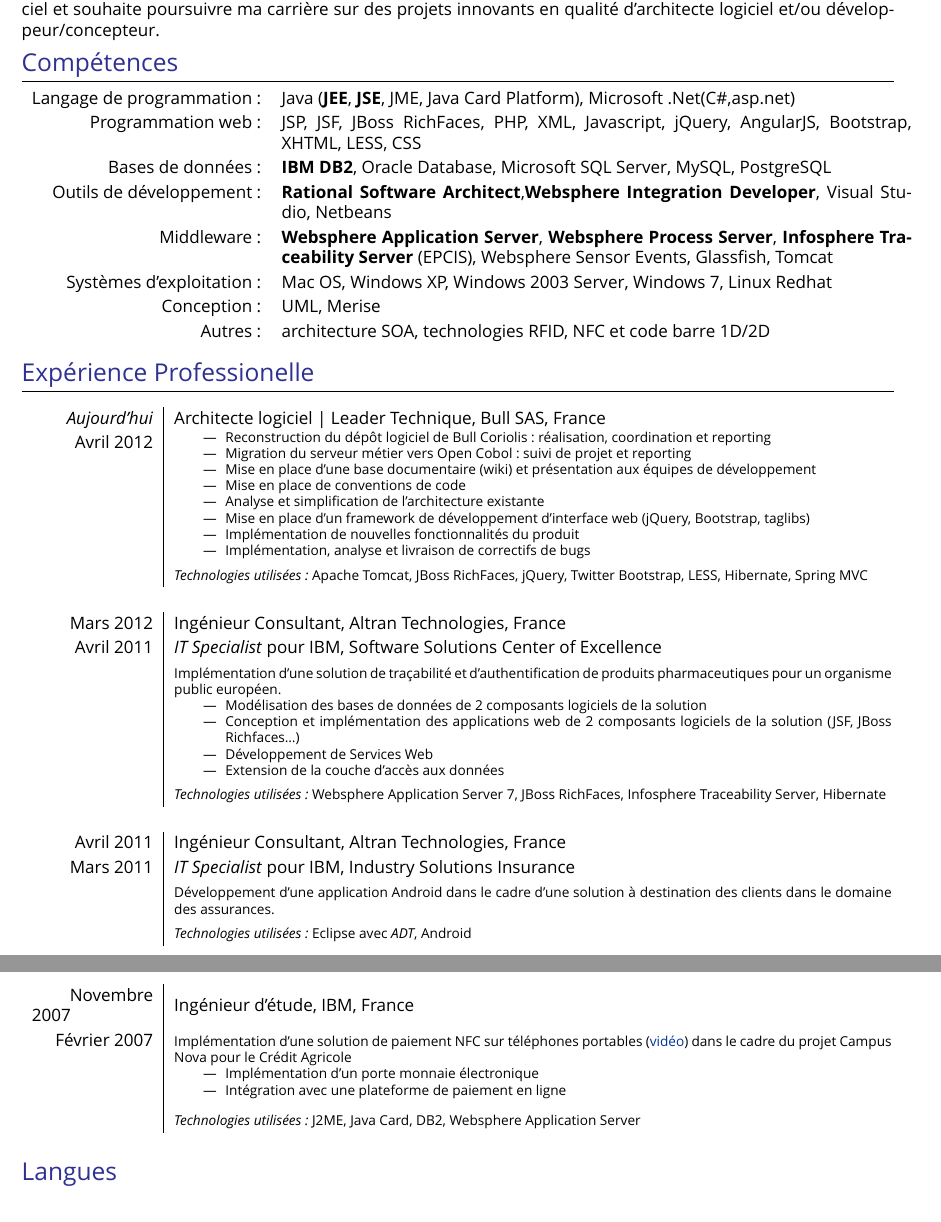
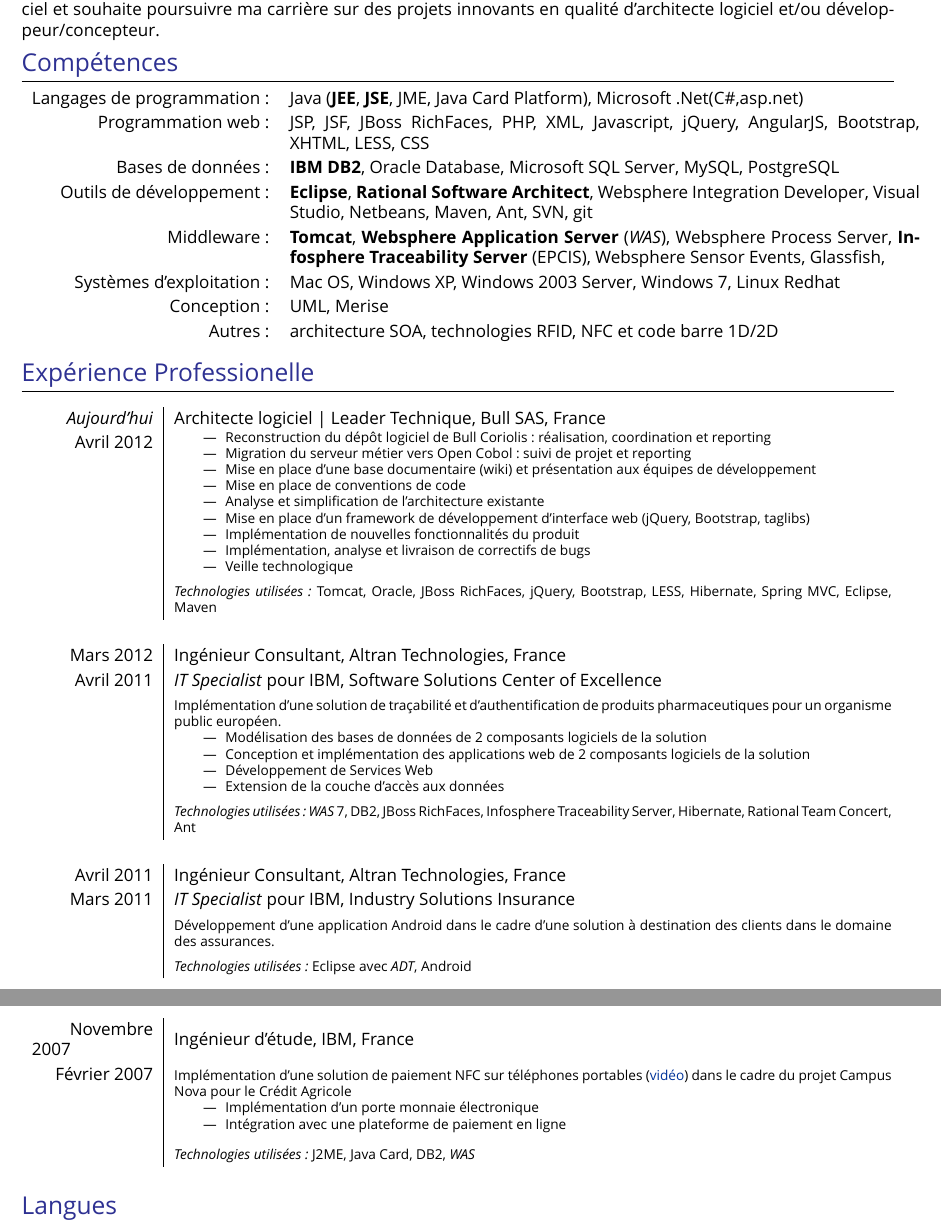
Before and after one commit to darwiin/yaac-another-awesome-cv, a LaTeX CV (cv.tex, which reads competences.tex, experience_compact.tex): two parts of pages 1 and 2 of 2, joined at a grey line, cut so that both start at the same text. Compiled offline with XeLaTeX; a missing font is replaced by an installed copy or a similar font.

Commit message:
Updated references, comptences and experiences

```diff
--- a/competences.tex
+++ b/competences.tex
@@ -2,12 +2,12 @@
 \section{\texorpdfstring{\color{Blue}Compétences}{Compétences}}
 \renewcommand{\arraystretch}{1.2}
 \begin{tabular}{rp{13cm}}
-	\textsc{Langage de programmation:}			& Java (\textbf{JEE}, \textbf{JSE}, JME, Java Card Platform), Microsoft .Net(C\#,asp.net)\\
-	\textsc{Programmation web:}      & JSP, JSF, JBoss RichFaces, PHP, XML, Javascript, jQuery, AngularJS, Bootstrap, XHTML, LESS, CSS\\
-	\textsc{Bases de données:}		& \textbf{IBM DB2}, Oracle Database, Microsoft SQL Server, MySQL, PostgreSQL \\
-	\textsc{Outils de développement:}	& \textbf{Rational Software Architect},\textbf{Websphere Integration Developer}, Visual Studio, Netbeans\\
-	\textsc{Middleware:}				& \textbf{Websphere Application Server}, \textbf{Websphere Process Server}, \textbf{Infosphere Traceability Server} (EPCIS), Websphere Sensor Events, 							Glassfish, Tomcat\\
-	\textsc{Systèmes d'exploitation:}	& Mac OS, Windows XP, Windows 2003 Server, Windows 7, Linux Redhat\\
-	\textsc{Conception:}				& UML, Merise\\
-	\textsc{Autres:}					& architecture SOA, technologies RFID, NFC et code barre 1D/2D
+	\textsc{Langages de programmation:}  &   Java (\textbf{JEE}, \textbf{JSE}, JME, Java Card Platform), Microsoft .Net(C\#,asp.net)\\
+	\textsc{Programmation web:}               &   JSP, JSF, JBoss RichFaces, PHP, XML, Javascript, jQuery, AngularJS, Bootstrap, XHTML, LESS, CSS\\
+	\textsc{Bases de données:}                  &   \textbf{IBM DB2}, Oracle Database, Microsoft SQL Server, MySQL, PostgreSQL \\
+	\textsc{Outils de développement:}	  &   \textbf {Eclipse}, \textbf{Rational Software Architect}, Websphere Integration Developer, Visual Studio, Netbeans, Maven, Ant, SVN, git\\
+	\textsc{Middleware:}				        &   \textbf{Tomcat}, \textbf{Websphere Application Server} (\emph{WAS}), Websphere Process Server, \textbf{Infosphere Traceability Server} (EPCIS), Websphere Sensor Events, 							                          Glassfish, \\
+	\textsc{Systèmes d'exploitation:}	        &   Mac OS, Windows XP, Windows 2003 Server, Windows 7, Linux Redhat\\
+	\textsc{Conception:}				        &   UML, Merise\\
+	\textsc{Autres:}					        &   architecture SOA, technologies RFID, NFC et code barre 1D/2D
 \end{tabular}
--- a/experience_compact.tex
+++ b/experience_compact.tex
@@ -15,10 +15,11 @@
       \item Mise en place d'un framework de développement d'interface web (jQuery, Bootstrap, taglibs)
       \item Implémentation de nouvelles fonctionnalités du produit
       \item Implémentation, analyse et livraison de correctifs de bugs
+      \item Veille technologique
     \end{itemize}
     \vspace{-1em}
   }\\&
- 	\footnotesize{\emph{Technologies utilisées:} Apache Tomcat, JBoss RichFaces, jQuery, Twitter Bootstrap, LESS, Hibernate, Spring MVC }\\
+ 	\footnotesize{\emph{Technologies utilisées:} Tomcat, Oracle, JBoss RichFaces, jQuery, Bootstrap, LESS, Hibernate, Spring MVC, Eclipse, Maven }\\
  \multicolumn{2}{c}{} \\
  	\textsc{Mars 2012} & Ingénieur Consultant, \textsc{Altran Technologies}, France\\
  	\textsc{Avril 2011}& \emph{IT Specialist} pour IBM, Software Solutions Center of Excellence\\&
@@ -27,13 +28,13 @@
  	 	de produits pharmaceutiques pour un organisme public européen.
  		\begin{itemize}
 			\item Modélisation des bases de données de 2 composants logiciels de la solution
-			\item Conception et implémentation des applications web de 2 composants logiciels de la solution (JSF, JBoss Richfaces\ldots)
+			\item Conception et implémentation des applications web de 2 composants logiciels de la solution
 			\item Développement de Services Web
 			\item Extension de la couche d'accès aux données
 		\end{itemize}
 		\vspace{-1em}
 	}\\&
- 	\footnotesize{\emph{Technologies utilisées:} Websphere Application Server 7, JBoss RichFaces, Infosphere Traceability Server, Hibernate }\\
+ 	\footnotesize{\emph{Technologies utilisées:} \emph{WAS} 7, DB2, JBoss RichFaces, Infosphere Traceability Server, Hibernate, Rational Team Concert, Ant}\\
  \multicolumn{2}{c}{} \\
  	\textsc{Avril 2011} & Ingénieur Consultant, \textsc{Altran Technologies}, France\\
  	\textsc{Mars 2011}& \emph{IT Specialist} pour IBM, Industry Solutions Insurance\\&
@@ -83,5 +84,5 @@
 
 	}\\&
 	\vspace{-1em}
- 	\footnotesize{\emph{Technologies utilisées:} J2ME, Java Card, DB2, Websphere Application Server}\\
+ 	\footnotesize{\emph{Technologies utilisées:} J2ME, Java Card, DB2, \emph{WAS}}\\
 \end{longtable}
```
Also changed, not shown: experience_compact.tex (2 more changed lines).
